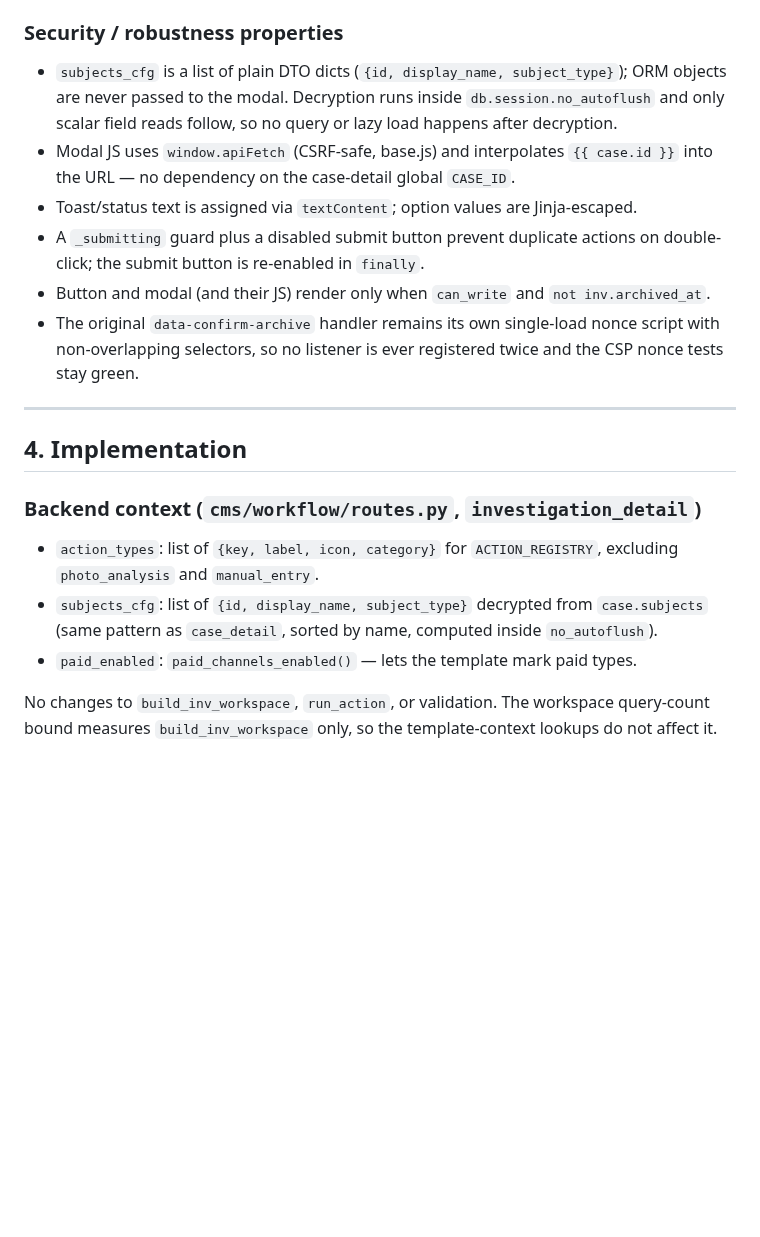
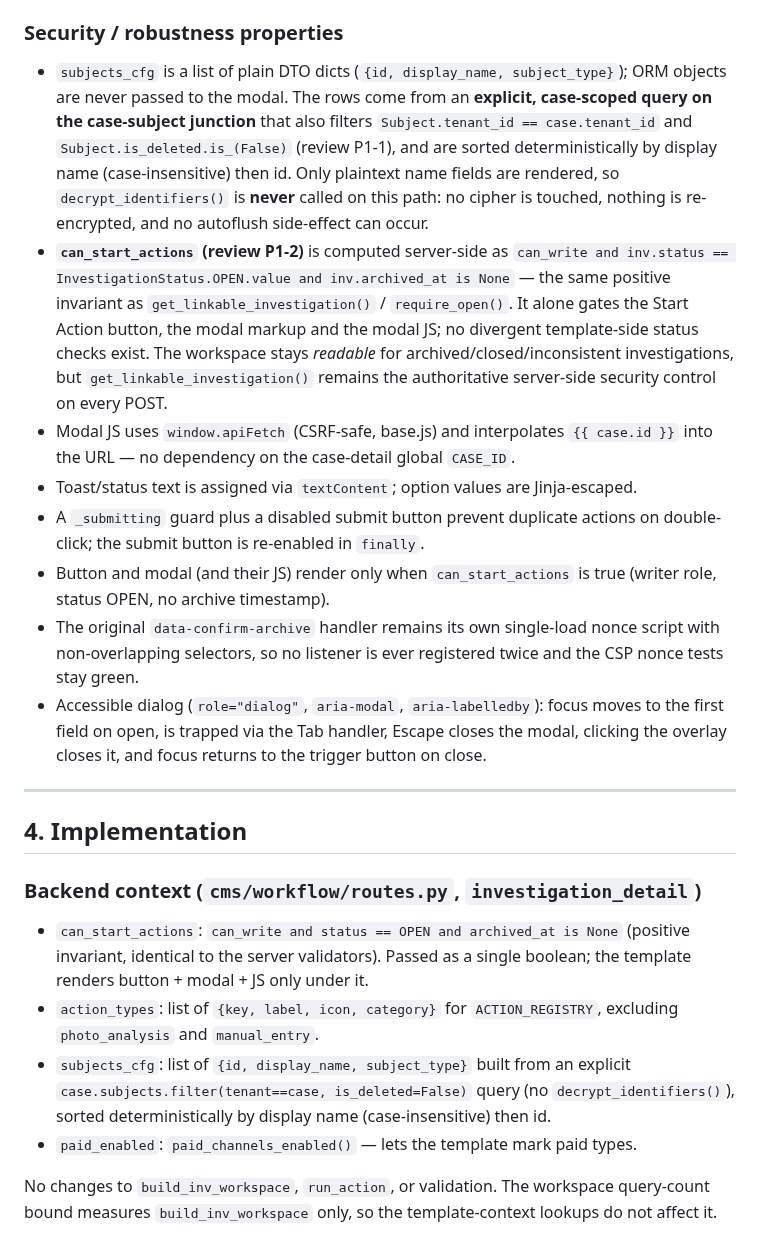
Before and after one commit to mail2jack/osint-dashboard, a Markdown page: docs/design-investigation-workspace-pr4.md, the part around one of its changes. Rendered like a GitHub page; blank space fills up the shorter version.

Commit message:
docs: reflect review P1-1/P1-2 hardening in PR4 design record

```diff
--- a/docs/design-investigation-workspace-pr4.md
+++ b/docs/design-investigation-workspace-pr4.md
@@ -80,19 +80,34 @@ timeline / counts update. `{error}` → `showToast(error, 'error')`.
 ### Security / robustness properties
 
 - `subjects_cfg` is a list of plain DTO dicts (`{id, display_name, subject_type}`);
-  ORM objects are never passed to the modal. Decryption runs inside
-  `db.session.no_autoflush` and only scalar field reads follow, so no query or lazy
-  load happens after decryption.
+  ORM objects are never passed to the modal. The rows come from an **explicit,
+  case-scoped query on the case-subject junction** that also filters
+  `Subject.tenant_id == case.tenant_id` and `Subject.is_deleted.is_(False)`
+  (review P1-1), and are sorted deterministically by display name
+  (case-insensitive) then id. Only plaintext name fields are rendered, so
+  `decrypt_identifiers()` is **never** called on this path: no cipher is
+  touched, nothing is re-encrypted, and no autoflush side-effect can occur.
+- **`can_start_actions` (review P1-2)** is computed server-side as
+  `can_write and inv.status == InvestigationStatus.OPEN.value and
+  inv.archived_at is None` — the same positive invariant as
+  `get_linkable_investigation()` / `require_open()`. It alone gates the
+  Start Action button, the modal markup and the modal JS; no divergent
+  template-side status checks exist. The workspace stays *readable* for
+  archived/closed/inconsistent investigations, but `get_linkable_investigation()`
+  remains the authoritative server-side security control on every POST.
 - Modal JS uses `window.apiFetch` (CSRF-safe, base.js) and interpolates `{{ case.id }}`
   into the URL — no dependency on the case-detail global `CASE_ID`.
 - Toast/status text is assigned via `textContent`; option values are Jinja-escaped.
 - A `_submitting` guard plus a disabled submit button prevent duplicate actions on
   double-click; the submit button is re-enabled in `finally`.
-- Button and modal (and their JS) render only when `can_write` and
-  `not inv.archived_at`.
+- Button and modal (and their JS) render only when `can_start_actions` is true
+  (writer role, status OPEN, no archive timestamp).
 - The original `data-confirm-archive` handler remains its own single-load nonce
   script with non-overlapping selectors, so no listener is ever registered twice and
   the CSP nonce tests stay green.
+- Accessible dialog (`role="dialog"`, `aria-modal`, `aria-labelledby`): focus moves
+  to the first field on open, is trapped via the Tab handler, Escape closes the modal,
+  clicking the overlay closes it, and focus returns to the trigger button on close.
 
 ---
 
@@ -100,11 +115,15 @@ timeline / counts update. `{error}` → `showToast(error, 'error')`.
 
 ### Backend context (`cms/workflow/routes.py`, `investigation_detail`)
 
+- `can_start_actions`: `can_write and status == OPEN and archived_at is None`
+  (positive invariant, identical to the server validators). Passed as a single
+  boolean; the template renders button + modal + JS only under it.
 - `action_types`: list of `{key, label, icon, category}` for `ACTION_REGISTRY`,
   excluding `photo_analysis` and `manual_entry`.
-- `subjects_cfg`: list of `{id, display_name, subject_type}` decrypted from
-  `case.subjects` (same pattern as `case_detail`, sorted by name, computed inside
-  `no_autoflush`).
+- `subjects_cfg`: list of `{id, display_name, subject_type}` built from an explicit
+  `case.subjects.filter(tenant==case, is_deleted=False)` query (no
+  `decrypt_identifiers()`), sorted deterministically by display name
+  (case-insensitive) then id.
 - `paid_enabled`: `paid_channels_enabled()` — lets the template mark paid types.
 
 No changes to `build_inv_workspace`, `run_action`, or validation. The workspace
```
Also changed, not shown: other parts of docs/design-investigation-workspace-pr4.md (+3 -3 lines).
